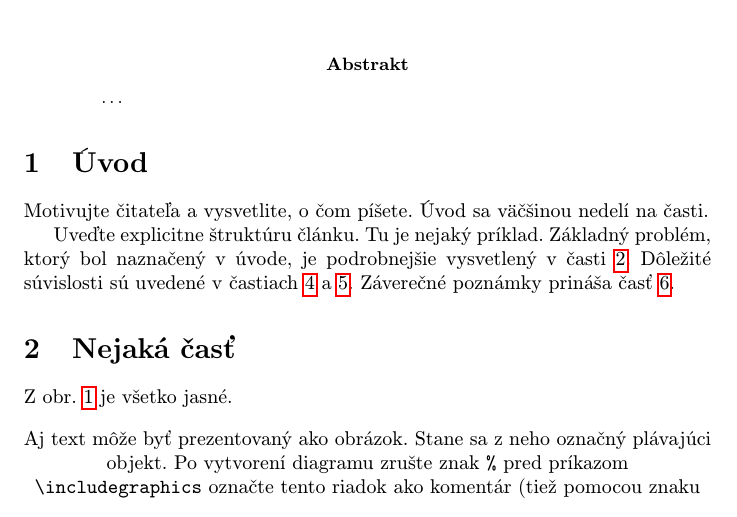
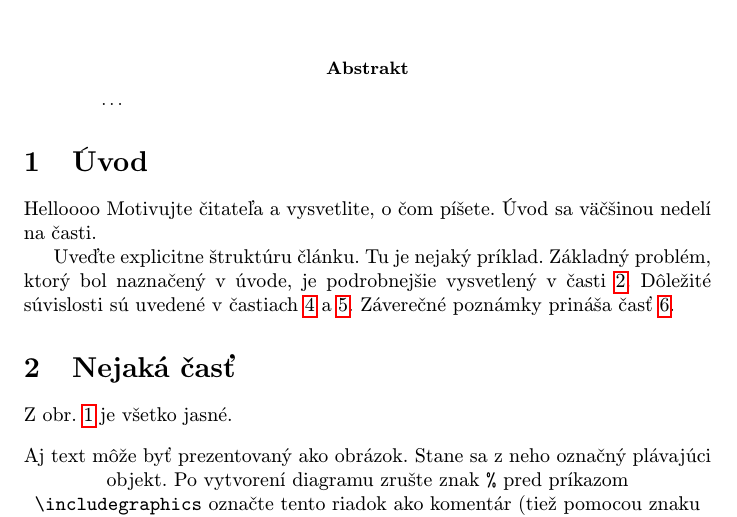
Before and after one commit to AdrianTopolski/help, a LaTeX paper (clanok.tex): part of page 1 of 2, cut so that both start at the same text. Compiled offline with pdfLaTeX.

Commit message:
rozšírila som 'úvod'

```diff
--- a/clanok.tex
+++ b/clanok.tex
@@ -39,6 +39,7 @@
 
 \section{Úvod}
 
+Helloooo
 Motivujte čitateľa a vysvetlite, o čom píšete. Úvod sa väčšinou nedelí na časti.
 
 Uveďte explicitne štruktúru článku. Tu je nejaký príklad.
```
